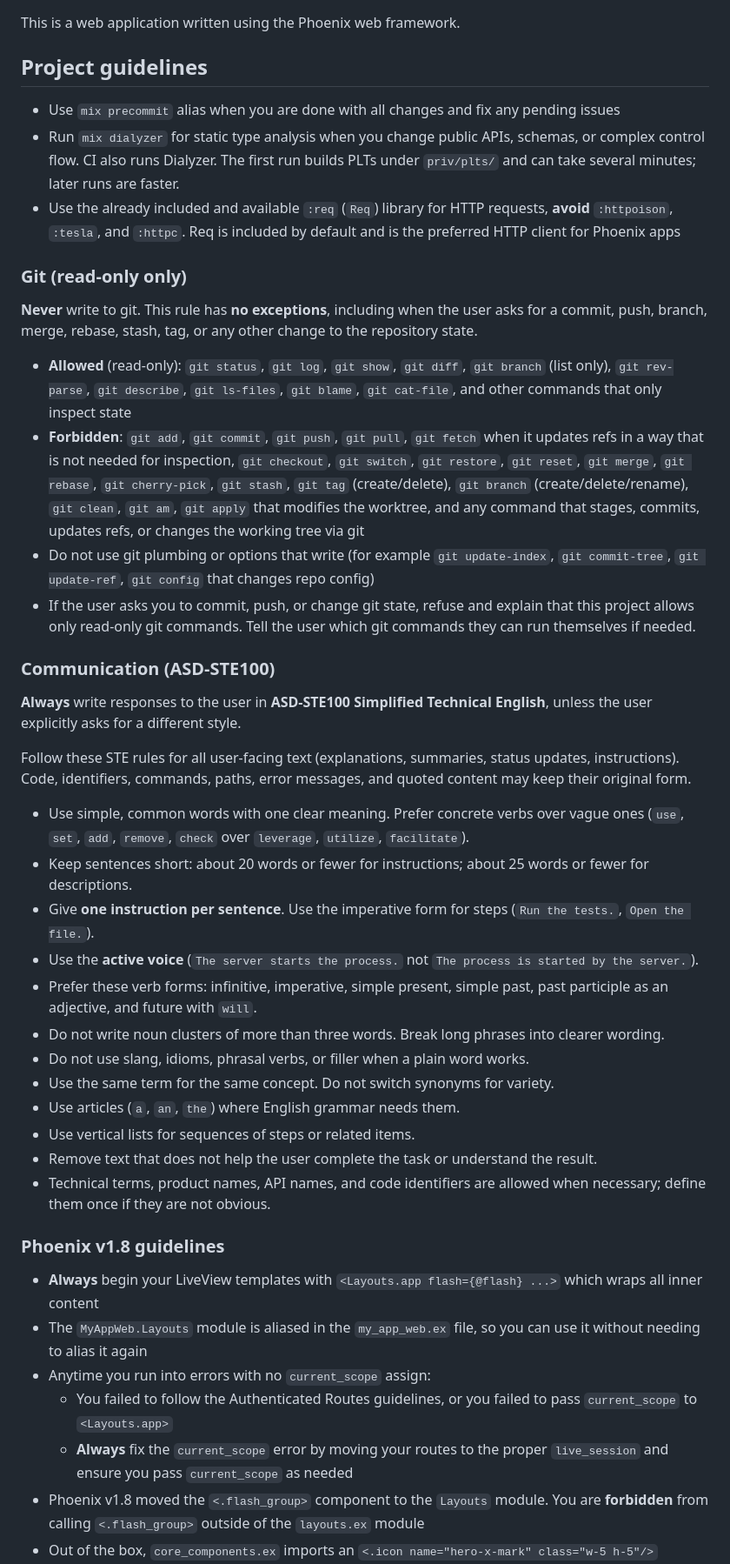
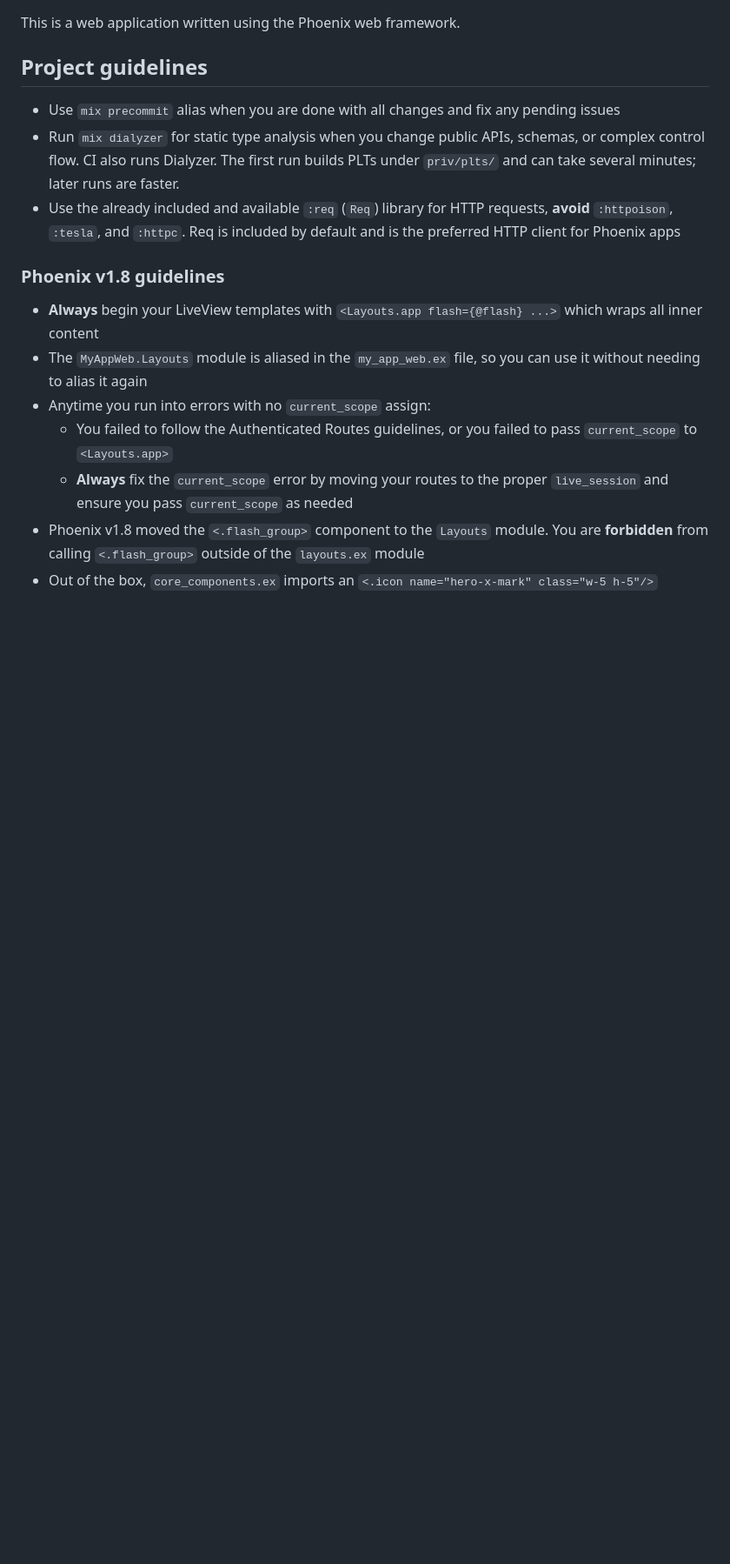
Before and after one commit to DeedleFake/pinventory, a Markdown page: AGENTS.md, the part around the change. Shown at 87% size. Drawn GitHub-style; blank space fills up the shorter version.

Commit message:
meta: drop git read-only and STE100 agent rules
Agents can commit again; user-facing tone is no longer constrained to ASD-STE100.

```diff
--- a/AGENTS.md
+++ b/AGENTS.md
@@ -5,34 +5,6 @@ This is a web application written using the Phoenix web framework.
 - Use `mix precommit` alias when you are done with all changes and fix any pending issues
 - Run `mix dialyzer` for static type analysis when you change public APIs, schemas, or complex control flow. CI also runs Dialyzer. The first run builds PLTs under `priv/plts/` and can take several minutes; later runs are faster.
 - Use the already included and available `:req` (`Req`) library for HTTP requests, **avoid** `:httpoison`, `:tesla`, and `:httpc`. Req is included by default and is the preferred HTTP client for Phoenix apps
-
-### Git (read-only only)
-
-**Never** write to git. This rule has **no exceptions**, including when the user asks for a commit, push, branch, merge, rebase, stash, tag, or any other change to the repository state.
-
-- **Allowed** (read-only): `git status`, `git log`, `git show`, `git diff`, `git branch` (list only), `git rev-parse`, `git describe`, `git ls-files`, `git blame`, `git cat-file`, and other commands that only inspect state
-- **Forbidden**: `git add`, `git commit`, `git push`, `git pull`, `git fetch` when it updates refs in a way that is not needed for inspection, `git checkout`, `git switch`, `git restore`, `git reset`, `git merge`, `git rebase`, `git cherry-pick`, `git stash`, `git tag` (create/delete), `git branch` (create/delete/rename), `git clean`, `git am`, `git apply` that modifies the worktree, and any command that stages, commits, updates refs, or changes the working tree via git
-- Do not use git plumbing or options that write (for example `git update-index`, `git commit-tree`, `git update-ref`, `git config` that changes repo config)
-- If the user asks you to commit, push, or change git state, refuse and explain that this project allows only read-only git commands. Tell the user which git commands they can run themselves if needed.
-
-### Communication (ASD-STE100)
-
-**Always** write responses to the user in **ASD-STE100 Simplified Technical English**, unless the user explicitly asks for a different style.
-
-Follow these STE rules for all user-facing text (explanations, summaries, status updates, instructions). Code, identifiers, commands, paths, error messages, and quoted content may keep their original form.
-
-- Use simple, common words with one clear meaning. Prefer concrete verbs over vague ones (`use`, `set`, `add`, `remove`, `check` over `leverage`, `utilize`, `facilitate`).
-- Keep sentences short: about 20 words or fewer for instructions; about 25 words or fewer for descriptions.
-- Give **one instruction per sentence**. Use the imperative form for steps (`Run the tests.`, `Open the file.`).
-- Use the **active voice** (`The server starts the process.` not `The process is started by the server.`).
-- Prefer these verb forms: infinitive, imperative, simple present, simple past, past participle as an adjective, and future with `will`.
-- Do not write noun clusters of more than three words. Break long phrases into clearer wording.
-- Do not use slang, idioms, phrasal verbs, or filler when a plain word works.
-- Use the same term for the same concept. Do not switch synonyms for variety.
-- Use articles (`a`, `an`, `the`) where English grammar needs them.
-- Use vertical lists for sequences of steps or related items.
-- Remove text that does not help the user complete the task or understand the result.
-- Technical terms, product names, API names, and code identifiers are allowed when necessary; define them once if they are not obvious.
 
 ### Phoenix v1.8 guidelines
 
```
